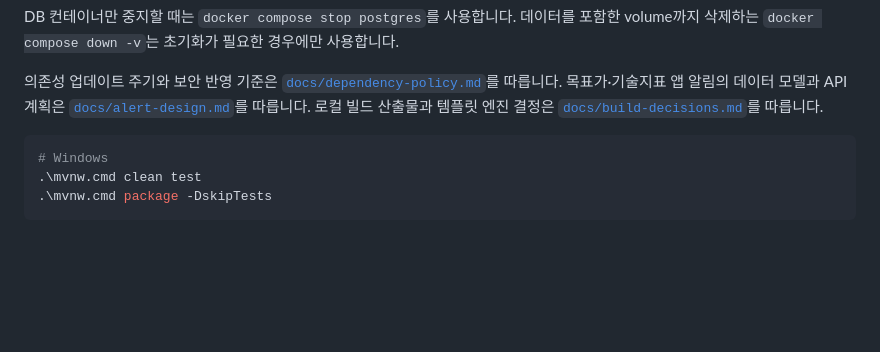
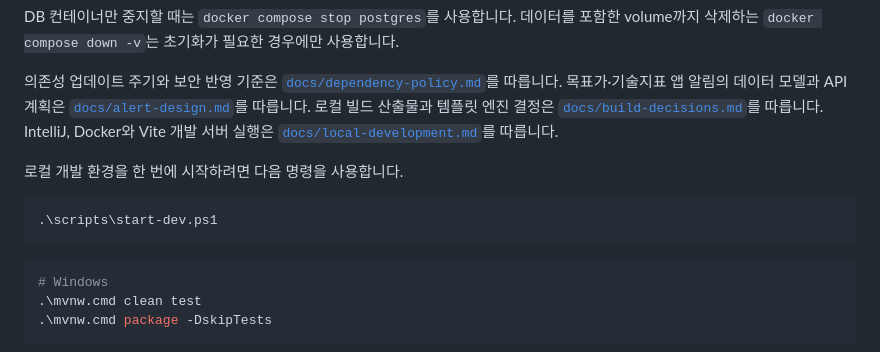
Before and after one commit to Ji-Soo-JANG/kiwoom, a Markdown page: README.md, the part around the change. Rendered like a GitHub page; blank space fills up the shorter version.

Commit message:
Document local development workflow

````diff
--- a/README.md
+++ b/README.md
@@ -98,6 +98,13 @@ volume까지 삭제하는 `docker compose down -v`는 초기화가 필요한 경
 의존성 업데이트 주기와 보안 반영 기준은 [`docs/dependency-policy.md`](docs/dependency-policy.md)를 따릅니다.
 목표가·기술지표 앱 알림의 데이터 모델과 API 계획은 [`docs/alert-design.md`](docs/alert-design.md)를 따릅니다.
 로컬 빌드 산출물과 템플릿 엔진 결정은 [`docs/build-decisions.md`](docs/build-decisions.md)를 따릅니다.
+IntelliJ, Docker와 Vite 개발 서버 실행은 [`docs/local-development.md`](docs/local-development.md)를 따릅니다.
+
+로컬 개발 환경을 한 번에 시작하려면 다음 명령을 사용합니다.
+
+```powershell
+.\scripts\start-dev.ps1
+```
 
 ```powershell
 # Windows
````
Also changed, not shown: TODO.md (+68 -0 lines), docs/local-development.md (added, +127 -0 lines).
